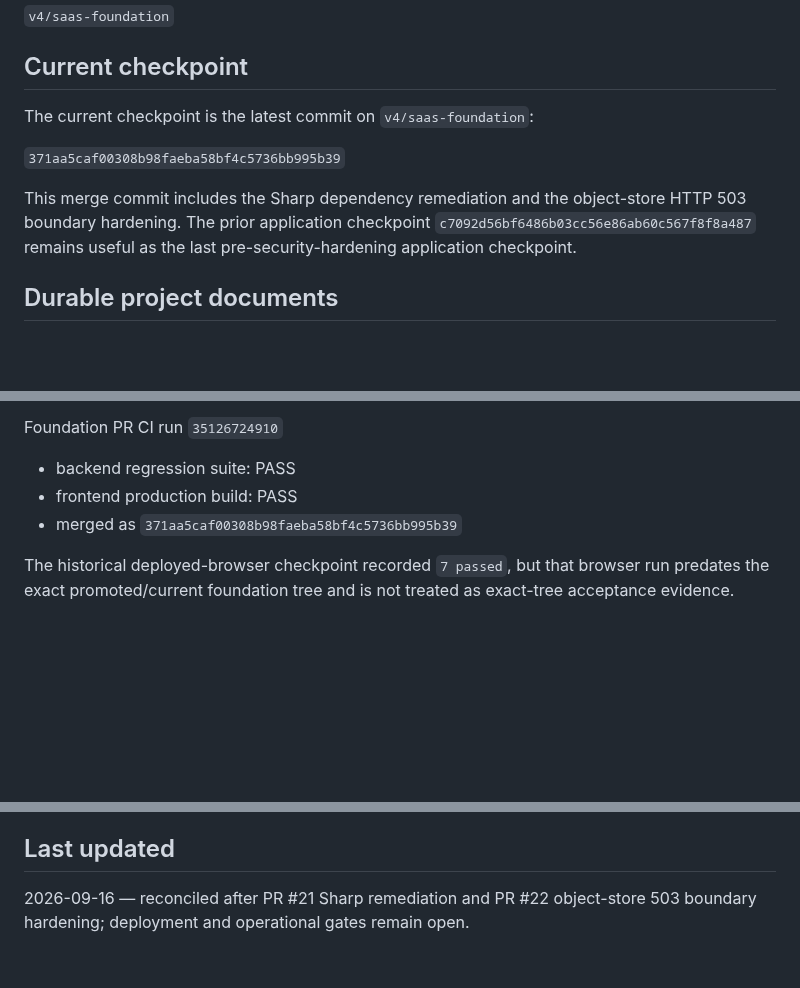
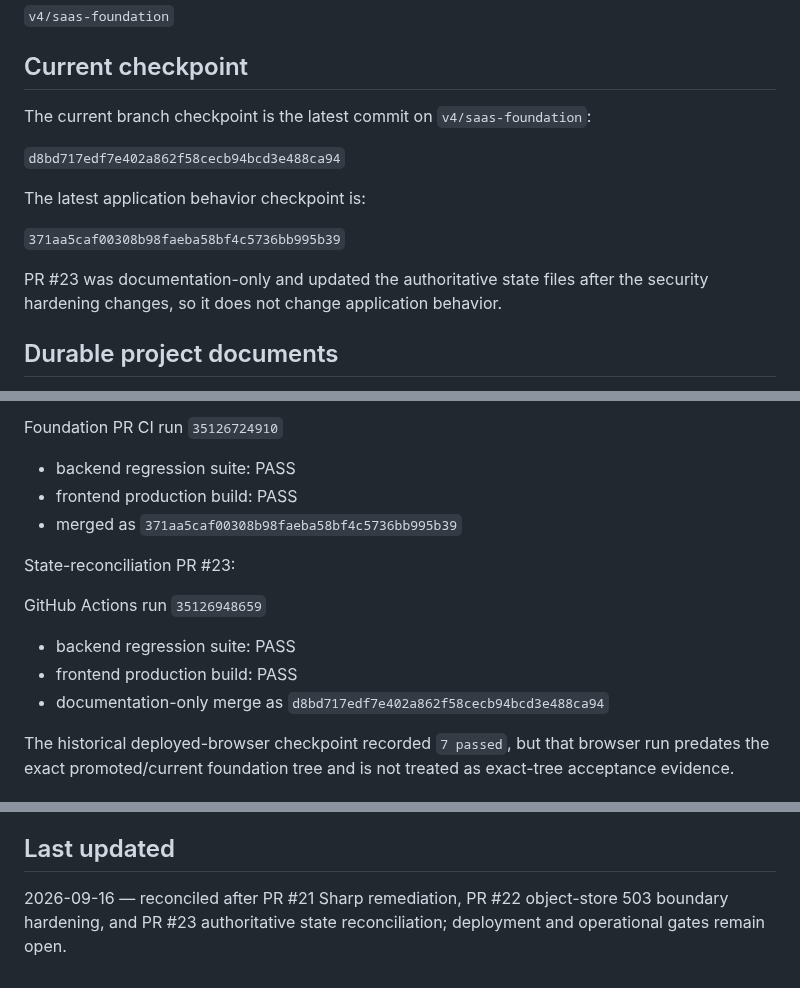
Before and after one commit to shaikriyaz343-collab/ai-sales-analyst-v3, a Markdown page: V4_PROJECT_STATE.md, 3 parts joined by grey strips. GitHub-like rendering; blank space fills up the shorter version.

Commit message:
docs: distinguish branch head from application checkpoint

```diff
--- a/V4_PROJECT_STATE.md
+++ b/V4_PROJECT_STATE.md
@@ -6,11 +6,15 @@
 
 ## Current checkpoint
 
-The current checkpoint is the latest commit on `v4/saas-foundation`:
+The current branch checkpoint is the latest commit on `v4/saas-foundation`:
+
+`d8bd717edf7e402a862f58cecb94bcd3e488ca94`
+
+The latest application behavior checkpoint is:
 
 `371aa5caf00308b98faeba58bf4c5736bb995b39`
 
-This merge commit includes the Sharp dependency remediation and the object-store HTTP 503 boundary hardening. The prior application checkpoint `c7092d56bf6486b03cc56e86ab60c567f8f8a487` remains useful as the last pre-security-hardening application checkpoint.
+PR #23 was documentation-only and updated the authoritative state files after the security hardening changes, so it does not change application behavior.
 
 ## Durable project documents
 
@@ -94,6 +98,14 @@ Foundation PR CI run `35126724910`
 - frontend production build: PASS
 - merged as `371aa5caf00308b98faeba58bf4c5736bb995b39`
 
+State-reconciliation PR #23:
+
+GitHub Actions run `35126948659`
+
+- backend regression suite: PASS
+- frontend production build: PASS
+- documentation-only merge as `d8bd717edf7e402a862f58cecb94bcd3e488ca94`
+
 The historical deployed-browser checkpoint recorded `7 passed`, but that browser run predates the exact promoted/current foundation tree and is not treated as exact-tree acceptance evidence.
 
 ## Security / tenant-isolation model
@@ -174,4 +186,4 @@ C4-F / production approval requires applicable real-infrastructure evidence; pas
 
 ## Last updated
 
-2026-09-16 — reconciled after PR #21 Sharp remediation and PR #22 object-store 503 boundary hardening; deployment and operational gates remain open.
+2026-09-16 — reconciled after PR #21 Sharp remediation, PR #22 object-store 503 boundary hardening, and PR #23 authoritative state reconciliation; deployment and operational gates remain open.
```
